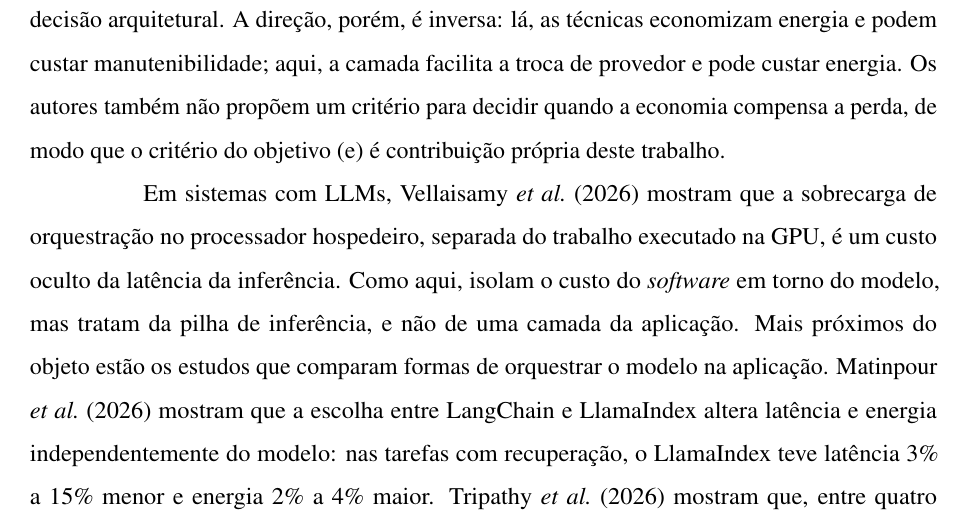
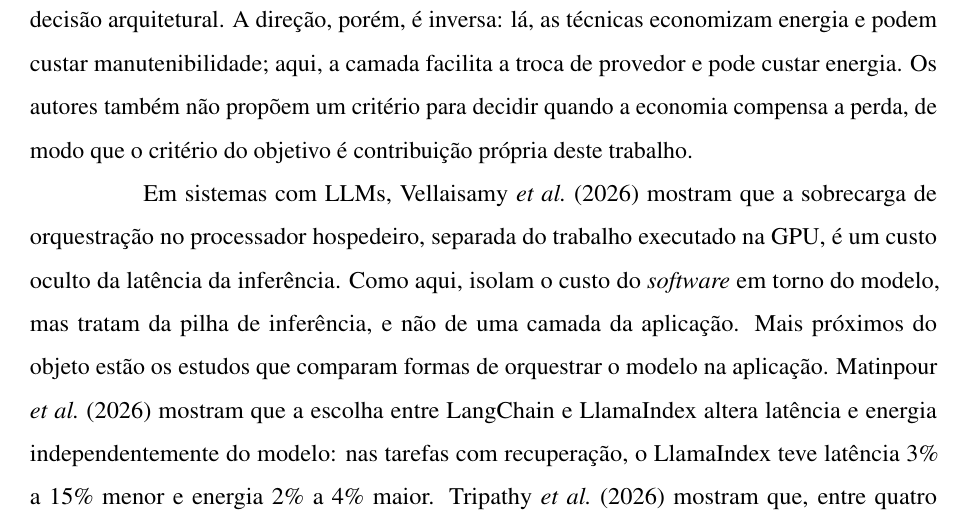
Before and after one commit to aSTRonuun/agent-architecture-reseach, a LaTeX thesis (documento.tex, which reads 2-textuais/trabalhos-relacionados.tex): part of page 14 of 31, cut so that both start at the same text. Compiled offline with pdfLaTeX.

Commit message:
Updates from Overleaf

```diff
--- a/2-textuais/trabalhos-relacionados.tex
+++ b/2-textuais/trabalhos-relacionados.tex
@@ -119,7 +119,7 @@ da mesma decisão arquitetural. A direção, porém, é inversa: lá, as técnic
 economizam energia e podem custar manutenibilidade; aqui, a camada facilita a
 troca de provedor e pode custar energia. Os autores também não propõem um
 critério para decidir quando a economia compensa a perda, de modo que o
-critério do objetivo (e) é contribuição própria deste trabalho.
+critério do objetivo é contribuição própria deste trabalho.
 
 Em sistemas com LLMs, \citeonline{vellaisamy2026} mostram que a sobrecarga de
 orquestração no processador hospedeiro, separada do trabalho executado na GPU,
```
